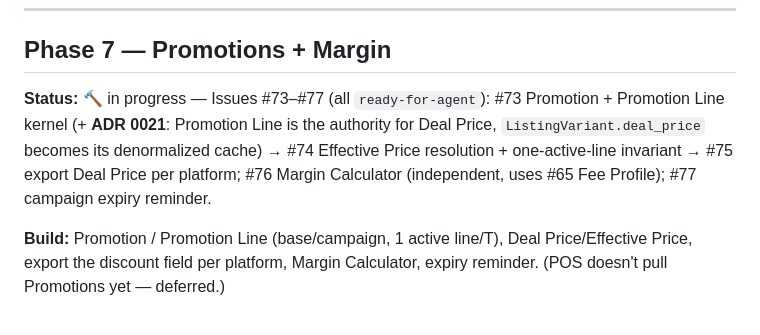
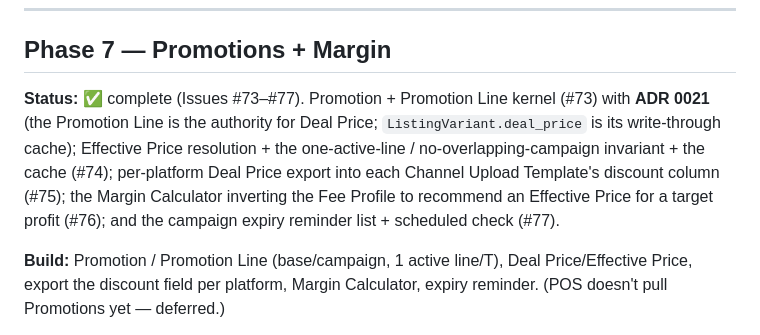
Before and after one commit to tanupat-dev/all-ecom, a Markdown page: docs/ROADMAP.md, the part around one of its changes. Rendered like a GitHub page.

```diff
--- a/docs/ROADMAP.md
+++ b/docs/ROADMAP.md
@@ -132,7 +132,7 @@ Extends the Order kernel with an external channel. The biggest one, because it's
 
 ## Phase 7 — Promotions + Margin
 
-**Status:** 🔨 in progress — Issues #73–#77 (all `ready-for-agent`): #73 Promotion + Promotion Line kernel (+ **ADR 0021**: Promotion Line is the authority for Deal Price, `ListingVariant.deal_price` becomes its denormalized cache) → #74 Effective Price resolution + one-active-line invariant → #75 export Deal Price per platform; #76 Margin Calculator (independent, uses #65 Fee Profile); #77 campaign expiry reminder.
+**Status:** ✅ complete (Issues #73–#77). Promotion + Promotion Line kernel (#73) with **ADR 0021** (the Promotion Line is the authority for Deal Price; `ListingVariant.deal_price` is its write-through cache); Effective Price resolution + the one-active-line / no-overlapping-campaign invariant + the cache (#74); per-platform Deal Price export into each Channel Upload Template's discount column (#75); the Margin Calculator inverting the Fee Profile to recommend an Effective Price for a target profit (#76); and the campaign expiry reminder list + scheduled check (#77).
 
 **Build:** Promotion / Promotion Line (base/campaign, 1 active line/T), Deal Price/Effective Price, export the discount field per platform, Margin Calculator, expiry reminder. (POS doesn't pull Promotions yet — deferred.)
 
```
Also changed, not shown: other parts of docs/ROADMAP.md (+1 -1 lines), CLAUDE.md (+1 -1 lines).
